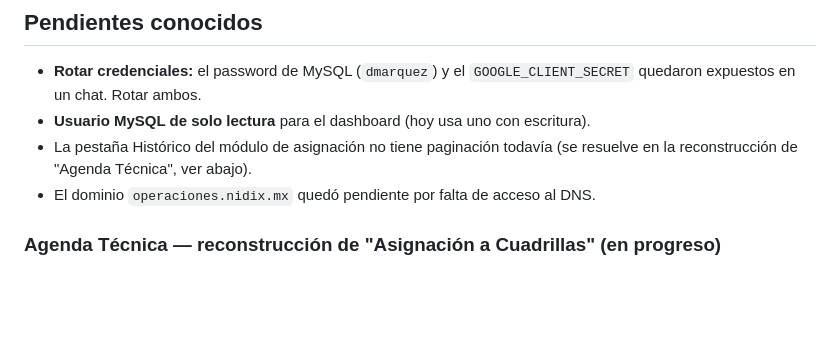
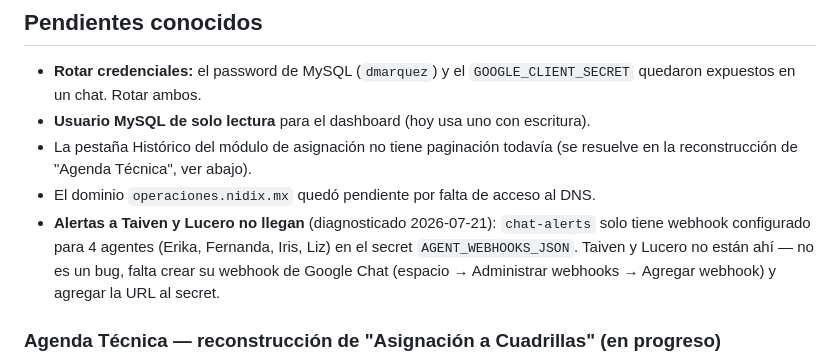
Before and after one commit to dmarquez-create/Daniel.M, a Markdown page: CLAUDE.md, the part around the change. Drawn GitHub-style; blank space fills up the shorter version.

Commit message:
Documentar causa raíz de alertas faltantes para Taiven y Lucero
chat-alerts no tiene webhook configurado para ellos en AGENT_WEBHOOKS_JSON.
Requiere crear el webhook de Google Chat de cada uno y agregarlo al secret.

Co-Authored-By: Claude Sonnet 5 <noreply@anthropic.com>

```diff
--- a/CLAUDE.md
+++ b/CLAUDE.md
@@ -240,6 +240,11 @@ siente lenta con 6 meses de datos.
 - La pestaña Histórico del módulo de asignación no tiene paginación todavía (se resuelve
   en la reconstrucción de "Agenda Técnica", ver abajo).
 - El dominio `operaciones.nidix.mx` quedó pendiente por falta de acceso al DNS.
+- **Alertas a Taiven y Lucero no llegan** (diagnosticado 2026-07-21): `chat-alerts`
+  solo tiene webhook configurado para 4 agentes (Erika, Fernanda, Iris, Liz) en el
+  secret `AGENT_WEBHOOKS_JSON`. Taiven y Lucero no están ahí — no es un bug, falta
+  crear su webhook de Google Chat (espacio → Administrar webhooks → Agregar webhook)
+  y agregar la URL al secret.
 
 ### Agenda Técnica — reconstrucción de "Asignación a Cuadrillas" (en progreso)
 
```
